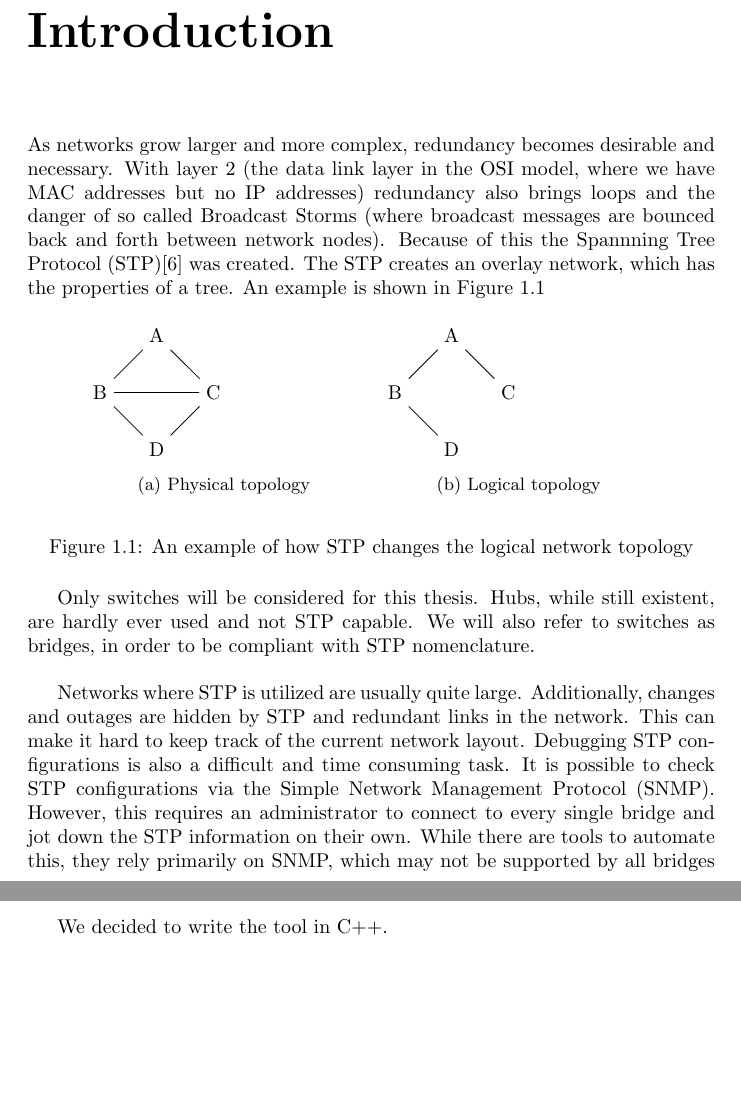
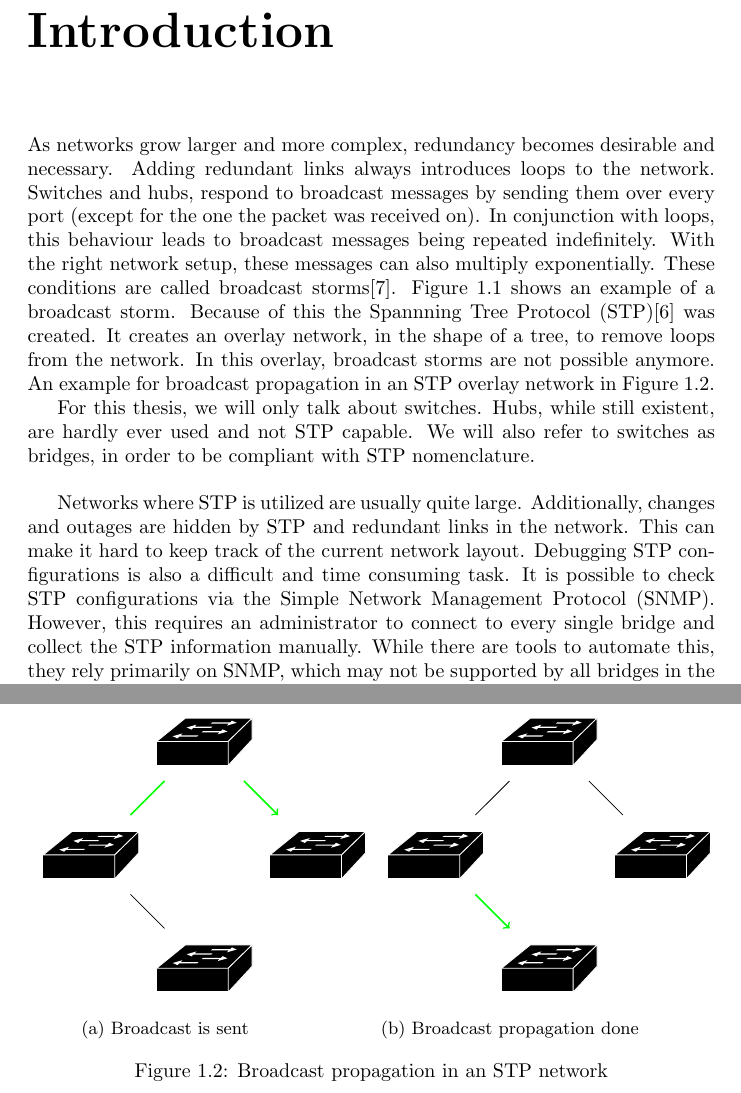
Before and after one commit to alxshine/stp-tree-generator, a LaTeX thesis (thesis/paper.tex, which reads thesis/chapters/introduction.tex): two parts of pages 3 and 4 of 19 before the commit and two parts of pages 3 and 5 of 20 after it, joined at a grey line, cut so that both start at the same text, the shorter picture padded with empty space. Compiled offline with pdfLaTeX.

Commit message:
changed images in first chapter, added some sources

```diff
--- a/thesis/chapters/introduction.tex
+++ b/thesis/chapters/introduction.tex
@@ -1,15 +1,18 @@
 \chapter{Introduction}
 As networks grow larger and more complex, redundancy becomes desirable and necessary.
-With layer 2 (the data link layer in the OSI model, where we have MAC addresses but no IP addresses) redundancy also brings loops and the danger of so called Broadcast Storms (where broadcast messages are bounced back and forth between network nodes).
+Adding redundant links always introduces loops to the network.
+Switches and hubs, respond to broadcast messages by sending them over every port (except for the one the packet was received on).
+In conjunction with loops, this behaviour leads to broadcast messages being repeated indefinitely.
+With the right network setup, these messages can also multiply exponentially.
+These conditions are called broadcast storms\cite{bstorm}.
+Figure~\ref{fig:bc_storm} shows an example of a broadcast storm.
 Because of this the Spannning Tree Protocol (STP)\cite{perlman85} was created.
-The STP creates an overlay network, which has the properties of a tree.
-An example is shown in Figure~\ref{fig:stp_example}
+It creates an overlay network, in the shape of a tree, to remove loops from the network.
+In this overlay, broadcast storms are not possible anymore.
+An example for broadcast propagation in an STP overlay network in Figure~\ref{fig:stp_example}.
+
 
 \begin{figure}[h]
     \begin{center}
         \begin{subfigure}[b]{0.4\textwidth}
             \begin{tikzpicture}
-    \node (A) at (2,4) {A};
-    \node (B) at (1,3) {B};
-    \node (C) at (3,3) {C};
-    \node (D) at (2,2) {D};
@@ -16,7 +23,5 @@ An example is shown in Figure~\ref{fig:stp_example}
 
                 \draw
-    (A) -- (B)
-    (A) -- (C)
                 (B) -- (C)
                 (B) -- (D)
                 (C) -- (D);
@@ -23,3 +32,3 @@ An example is shown in Figure~\ref{fig:stp_example}
             \end{tikzpicture}
-    \caption{Physical topology}
+            \caption{Broadcast is sent}
         \end{subfigure}
@@ -27,6 +36,2 @@ An example is shown in Figure~\ref{fig:stp_example}
         \begin{subfigure}[b]{0.4\textwidth}
             \begin{tikzpicture}
-    \node (root) at (2,4) {A};
-    \node (B) at (1,3) {B};
-    \node (C) at (3,3) {C};
-    \node (D) at (2,2) {D};
@@ -36,0 +101,11 @@ An example is shown in Figure~\ref{fig:stp_example}
+    \label{fig:bc_storm}
+\end{figure}
+
+\begin{figure}
+    \begin{centering}
+        \begin{subfigure}[b]{0.4\textwidth}
+            \begin{tikzpicture}
+                \node (root) at (4,8) {\switch};
+                \node (B) at (2,6) {\switch};
+                \node (C) at (6,6) {\switch};
+                \node (D) at (4,4) {\switch};
@@ -37,6 +118,11 @@ An example is shown in Figure~\ref{fig:stp_example}
                 (B) -- (D);
             \end{tikzpicture}
-    \caption{Logical topology}
+            \caption{Broadcast is sent}
         \end{subfigure}
-    \end{center}
-    \caption{An example of how STP changes the logical network topology}
+        \hspace{1cm}
+        \begin{subfigure}[b]{0.4\textwidth}
+            \begin{tikzpicture}
+                \node (root) at (4,8) {\switch};
+                \node (B) at (2,6) {\switch};
+                \node (C) at (6,6) {\switch};
+                \node (D) at (4,4) {\switch};
@@ -43,7 +136,11 @@ An example is shown in Figure~\ref{fig:stp_example}
+            \end{tikzpicture}
+            \caption{Broadcast propagation done}
+        \end{subfigure}
+    \end{centering}
+    \caption{Broadcast propagation in an STP network}
     \label{fig:stp_example}
 \end{figure}
-
-Only switches will be considered for this thesis.
+For this thesis, we will only talk about switches.
 Hubs, while still existent, are hardly ever used and not STP capable.
 We will also refer to switches as bridges, in order to be compliant with STP nomenclature.\\
 
@@ -52,7 +149,7 @@ Additionally, changes and outages are hidden by STP and redundant links in the n
 This can make it hard to keep track of the current network layout.
 Debugging STP configurations is also a difficult and time consuming task.
 It is possible to check STP configurations via the Simple Network Management Protocol (SNMP).
-However, this requires an administrator to connect to every single bridge and jot down the STP information on their own.
+However, this requires an administrator to connect to every single bridge and collect the STP information manually.
 While there are tools to automate this, they rely primarily on SNMP, which may not be supported by all bridges in the network.\\
 
 The aim of this project was to create a versatile tool for STP visualization.
@@ -66,5 +163,4 @@ This tool had the following requirements:
     \item \textbf{No maintenance}: once set up, the tool must not require any maintenance (except when updating to a new version)
 \end{itemize}
 
-We decided to write the tool in C++.
-%TODO: finish implementation idea
+%TODO: do overview
```
Also changed, not shown: thesis/paper.tex (+5 -8 lines), thesis/sources.bib (+6 -0 lines), thesis/images/switch.pdf (added), thesis/chapters/introduction.tex (82 more changed lines), 1 other file. Lines whose indentation alone changed are shown as unchanged.
